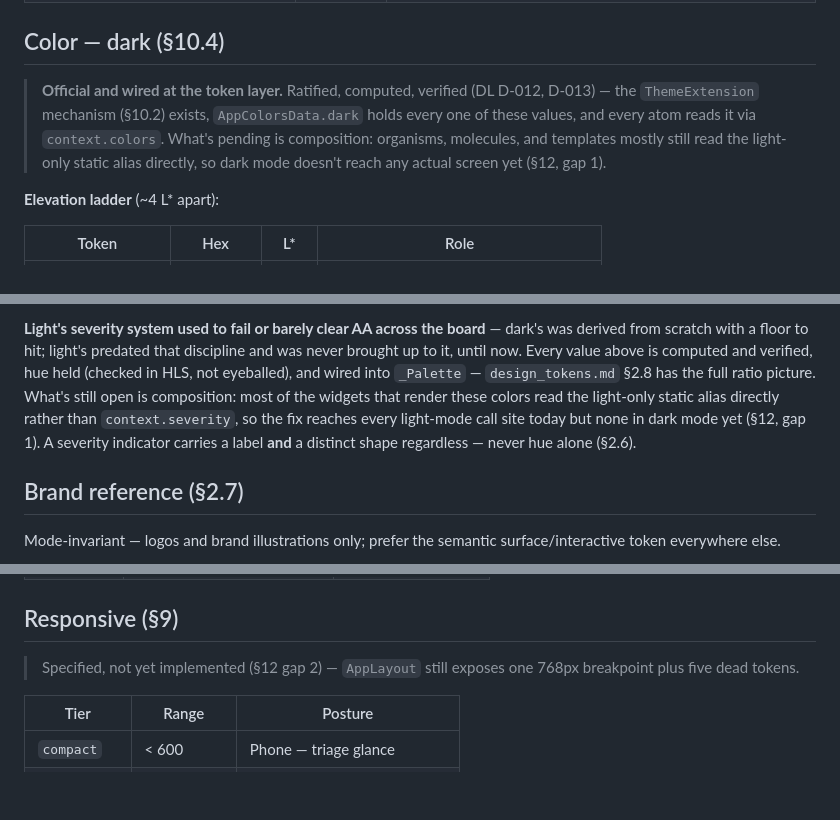
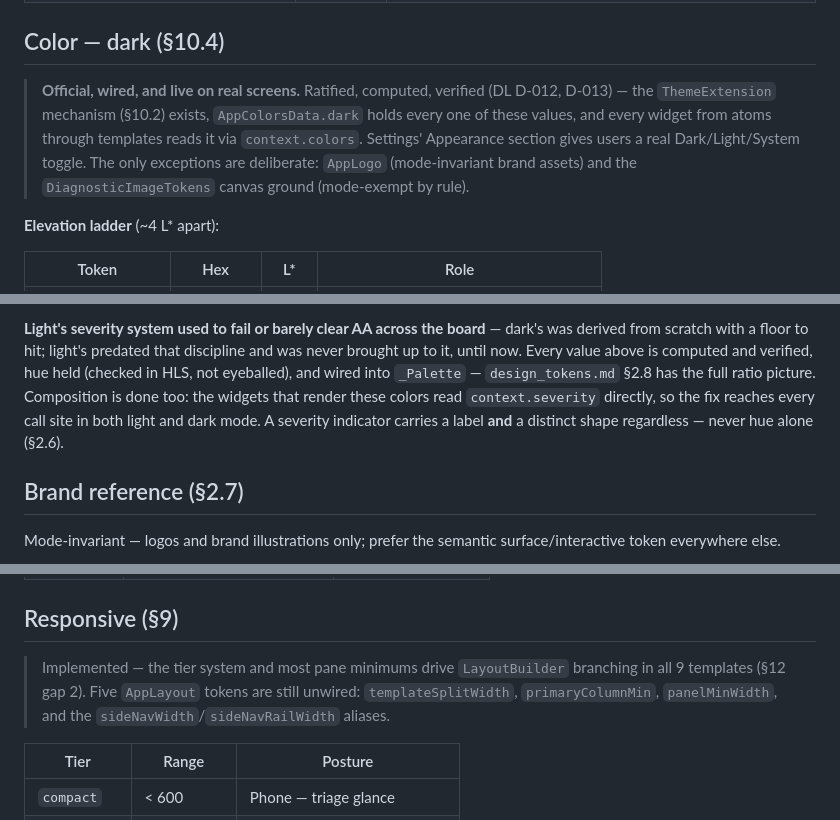
Before and after one commit to mmejiam-eafit/vivamed_ai_chatbot, a Markdown page: PALETTE.md, 3 parts joined by grey strips. Rendered like a GitHub page; blank space fills up the shorter version.

```diff
--- a/PALETTE.md
+++ b/PALETTE.md
@@ -52,12 +52,13 @@ computed-hex, computed-ratio treatment as dark's §10.4.)
 
 ## Color — dark (§10.4)
 
-> **Official and wired at the token layer.** Ratified, computed, verified
+> **Official, wired, and live on real screens.** Ratified, computed, verified
 > (DL D-012, D-013) — the `ThemeExtension` mechanism (§10.2) exists,
-> `AppColorsData.dark` holds every one of these values, and every atom
-> reads it via `context.colors`. What's pending is composition: organisms,
-> molecules, and templates mostly still read the light-only static alias
-> directly, so dark mode doesn't reach any actual screen yet (§12, gap 1).
+> `AppColorsData.dark` holds every one of these values, and every widget
+> from atoms through templates reads it via `context.colors`. Settings'
+> Appearance section gives users a real Dark/Light/System toggle. The only
+> exceptions are deliberate: `AppLogo` (mode-invariant brand assets) and the
+> `DiagnosticImageTokens` canvas ground (mode-exempt by rule).
 
 **Elevation ladder** (~4 L\* apart):
 
@@ -117,11 +118,10 @@ board** — dark's was derived from scratch with a floor to hit; light's
 predated that discipline and was never brought up to it, until now. Every
 value above is computed and verified, hue held (checked in HLS, not
 eyeballed), and wired into `_Palette` — `design_tokens.md` §2.8 has the
-full ratio picture. What's still open is composition: most of the widgets
-that render these colors read the light-only static alias directly rather
-than `context.severity`, so the fix reaches every light-mode call site
-today but none in dark mode yet (§12, gap 1). A severity indicator carries
-a label **and** a distinct shape regardless — never hue alone (§2.6).
+full ratio picture. Composition is done too: the widgets that render these
+colors read `context.severity` directly, so the fix reaches every call
+site in both light and dark mode. A severity indicator carries a label
+**and** a distinct shape regardless — never hue alone (§2.6).
 
 ## Brand reference (§2.7)
 
@@ -235,8 +235,10 @@ role, not literal values.
 
 ## Responsive (§9)
 
-> Specified, not yet implemented (§12 gap 2) — `AppLayout` still exposes one
-> 768px breakpoint plus five dead tokens.
+> Implemented — the tier system and most pane minimums drive `LayoutBuilder`
+> branching in all 9 templates (§12 gap 2). Five `AppLayout` tokens are
+> still unwired: `templateSplitWidth`, `primaryColumnMin`, `panelMinWidth`,
+> and the `sideNavWidth`/`sideNavRailWidth` aliases.
 
 | Tier | Range | Posture |
 |---|---|---|
```
Also changed, not shown: other parts of PALETTE.md (+1 -1 lines), design_tokens.md (+9 -10 lines).
